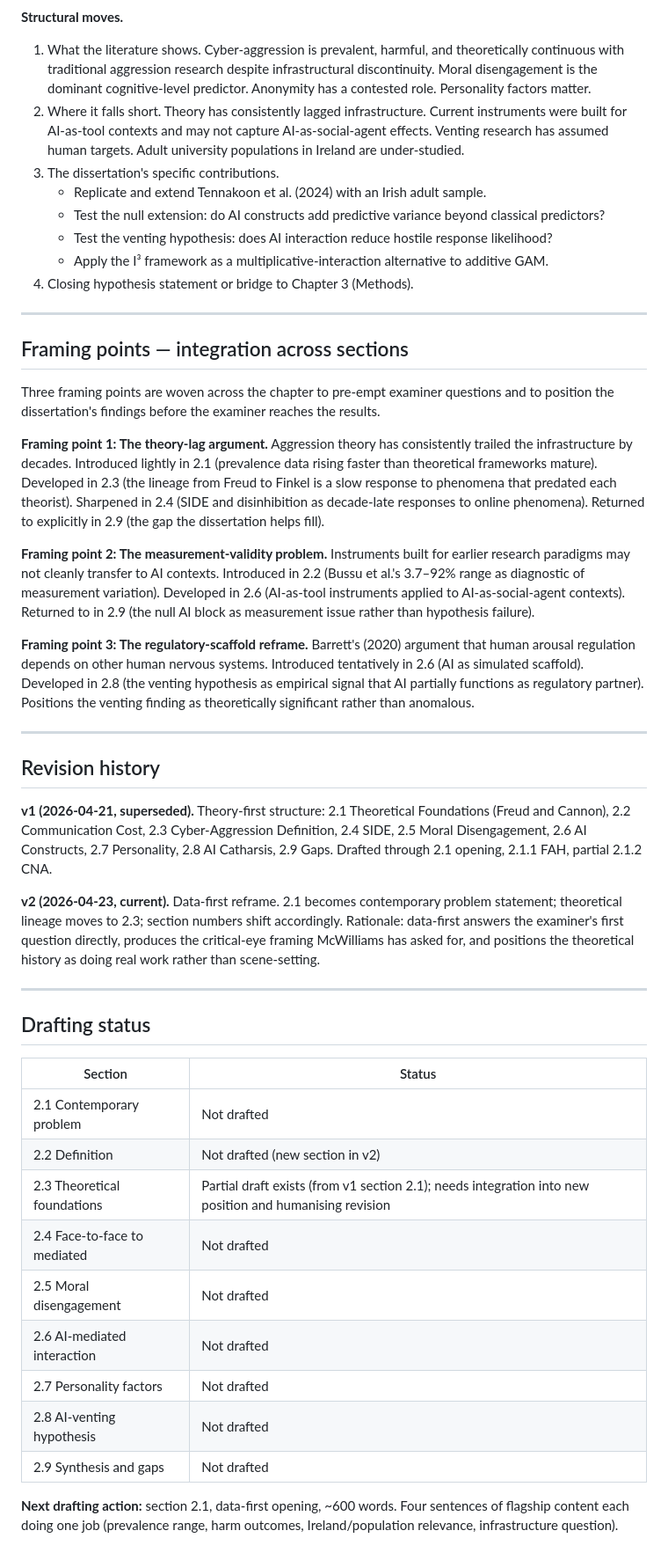
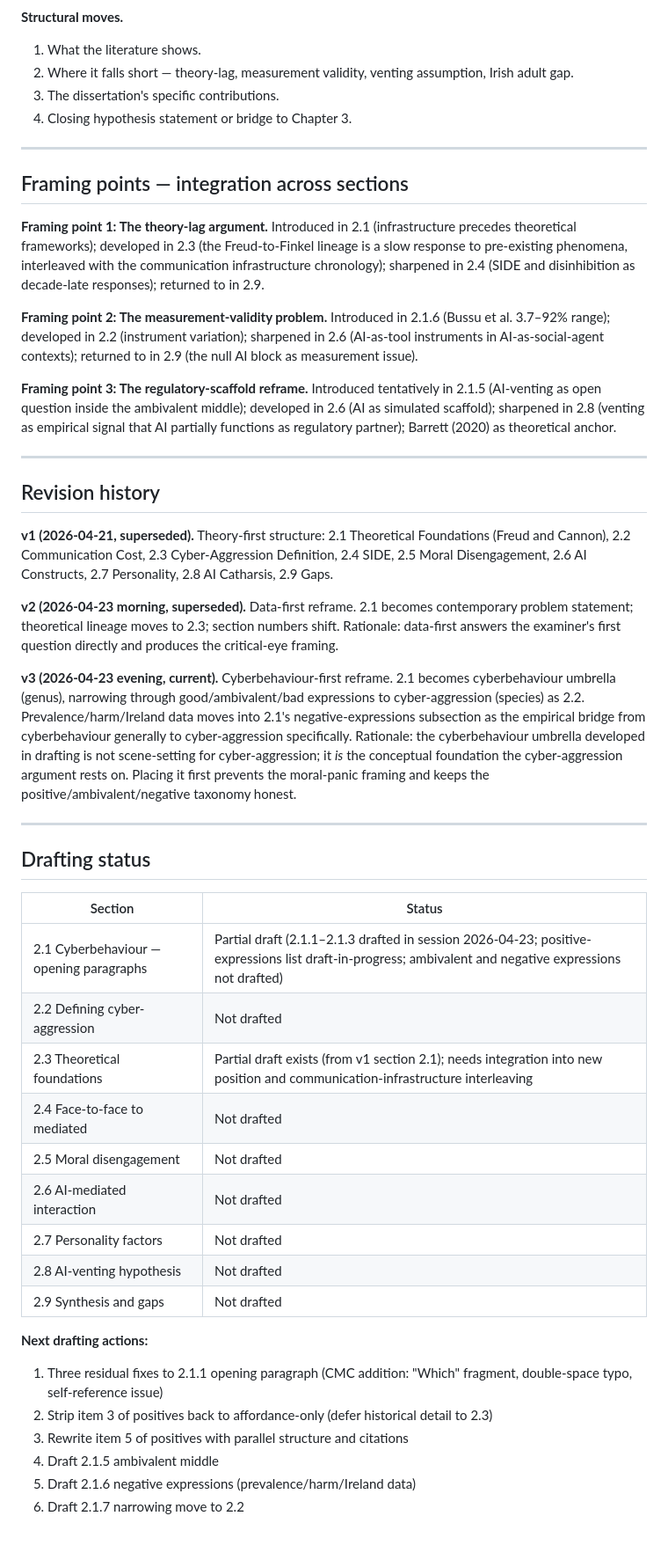
Before and after one commit to todd427/ucahub, a Markdown page: planning/chapter2-outline.md, the part around one of its changes. Shown at 88% size. Drawn GitHub-style.

```diff
--- a/planning/chapter2-outline.md
+++ b/planning/chapter2-outline.md
@@ -190,32 +305,28 @@ The theoretical material drafted in earlier sessions is preserved; it is reposit
 **Structural moves.**
-1. What the literature shows. Cyber-aggression is prevalent, harmful, and theoretically continuous with traditional aggression research despite infrastructural discontinuity. Moral disengagement is the dominant cognitive-level predictor. Anonymity has a contested role. Personality factors matter.
-2. Where it falls short. Theory has consistently lagged infrastructure. Current instruments were built for AI-as-tool contexts and may not capture AI-as-social-agent effects. Venting research has assumed human targets. Adult university populations in Ireland are under-studied.
+1. What the literature shows.
+2. Where it falls short — theory-lag, measurement validity, venting assumption, Irish adult gap.
 3. The dissertation's specific contributions.
-   - Replicate and extend Tennakoon et al. (2024) with an Irish adult sample.
-   - Test the null extension: do AI constructs add predictive variance beyond classical predictors?
-   - Test the venting hypothesis: does AI interaction reduce hostile response likelihood?
-   - Apply the I³ framework as a multiplicative-interaction alternative to additive GAM.
-4. Closing hypothesis statement or bridge to Chapter 3 (Methods).
+4. Closing hypothesis statement or bridge to Chapter 3.
 
 ---
 
 ## Framing points — integration across sections
 
-Three framing points are woven across the chapter to pre-empt examiner questions and to position the dissertation's findings before the examiner reaches the results.
+**Framing point 1: The theory-lag argument.** Introduced in 2.1 (infrastructure precedes theoretical frameworks); developed in 2.3 (the Freud-to-Finkel lineage is a slow response to pre-existing phenomena, interleaved with the communication infrastructure chronology); sharpened in 2.4 (SIDE and disinhibition as decade-late responses); returned to in 2.9.
 
-**Framing point 1: The theory-lag argument.** Aggression theory has consistently trailed the infrastructure by decades. Introduced lightly in 2.1 (prevalence data rising faster than theoretical frameworks mature). Developed in 2.3 (the lineage from Freud to Finkel is a slow response to phenomena that predated each theorist). Sharpened in 2.4 (SIDE and disinhibition as decade-late responses to online phenomena). Returned to explicitly in 2.9 (the gap the dissertation helps fill).
+**Framing point 2: The measurement-validity problem.** Introduced in 2.1.6 (Bussu et al. 3.7–92% range); developed in 2.2 (instrument variation); sharpened in 2.6 (AI-as-tool instruments in AI-as-social-agent contexts); returned to in 2.9 (the null AI block as measurement issue).
 
-**Framing point 2: The measurement-validity problem.** Instruments built for earlier research paradigms may not cleanly transfer to AI contexts. Introduced in 2.2 (Bussu et al.'s 3.7–92% range as diagnostic of measurement variation). Developed in 2.6 (AI-as-tool instruments applied to AI-as-social-agent contexts). Returned to in 2.9 (the null AI block as measurement issue rather than hypothesis failure).
-
-**Framing point 3: The regulatory-scaffold reframe.** Barrett's (2020) argument that human arousal regulation depends on other human nervous systems. Introduced tentatively in 2.6 (AI as simulated scaffold). Developed in 2.8 (the venting hypothesis as empirical signal that AI partially functions as regulatory partner). Positions the venting finding as theoretically significant rather than anomalous.
+**Framing point 3: The regulatory-scaffold reframe.** Introduced tentatively in 2.1.5 (AI-venting as open question inside the ambivalent middle); developed in 2.6 (AI as simulated scaffold); sharpened in 2.8 (venting as empirical signal that AI partially functions as regulatory partner); Barrett (2020) as theoretical anchor.
 
 ---
 
 ## Revision history
 
-**v1 (2026-04-21, superseded).** Theory-first structure: 2.1 Theoretical Foundations (Freud and Cannon), 2.2 Communication Cost, 2.3 Cyber-Aggression Definition, 2.4 SIDE, 2.5 Moral Disengagement, 2.6 AI Constructs, 2.7 Personality, 2.8 AI Catharsis, 2.9 Gaps. Drafted through 2.1 opening, 2.1.1 FAH, partial 2.1.2 CNA.
+**v1 (2026-04-21, superseded).** Theory-first structure: 2.1 Theoretical Foundations (Freud and Cannon), 2.2 Communication Cost, 2.3 Cyber-Aggression Definition, 2.4 SIDE, 2.5 Moral Disengagement, 2.6 AI Constructs, 2.7 Personality, 2.8 AI Catharsis, 2.9 Gaps.
 
-**v2 (2026-04-23, current).** Data-first reframe. 2.1 becomes contemporary problem statement; theoretical lineage moves to 2.3; section numbers shift accordingly. Rationale: data-first answers the examiner's first question directly, produces the critical-eye framing McWilliams has asked for, and positions the theoretical history as doing real work rather than scene-setting.
+**v2 (2026-04-23 morning, superseded).** Data-first reframe. 2.1 becomes contemporary problem statement; theoretical lineage moves to 2.3; section numbers shift. Rationale: data-first answers the examiner's first question directly and produces the critical-eye framing.
+
+**v3 (2026-04-23 evening, current).** Cyberbehaviour-first reframe. 2.1 becomes cyberbehaviour umbrella (genus), narrowing through good/ambivalent/bad expressions to cyber-aggression (species) as 2.2. Prevalence/harm/Ireland data moves into 2.1's negative-expressions subsection as the empirical bridge from cyberbehaviour generally to cyber-aggression specifically. Rationale: the cyberbehaviour umbrella developed in drafting is not scene-setting for cyber-aggression; it *is* the conceptual foundation the cyber-aggression argument rests on. Placing it first prevents the moral-panic framing and keeps the positive/ambivalent/negative taxonomy honest.
 
 ---
 
@@ -223,9 +334,9 @@ Three framing points are woven across the chapter to pre-empt examiner questions
 
 | Section | Status |
 |---|---|
-| 2.1 Contemporary problem | Not drafted |
-| 2.2 Definition | Not drafted (new section in v2) |
-| 2.3 Theoretical foundations | Partial draft exists (from v1 section 2.1); needs integration into new position and humanising revision |
+| 2.1 Cyberbehaviour — opening paragraphs | Partial draft (2.1.1–2.1.3 drafted in session 2026-04-23; positive-expressions list draft-in-progress; ambivalent and negative expressions not drafted) |
+| 2.2 Defining cyber-aggression | Not drafted |
+| 2.3 Theoretical foundations | Partial draft exists (from v1 section 2.1); needs integration into new position and communication-infrastructure interleaving |
 | 2.4 Face-to-face to mediated | Not drafted |
 | 2.5 Moral disengagement | Not drafted |
 | 2.6 AI-mediated interaction | Not drafted |
@@ -233,4 +344,10 @@ Three framing points are woven across the chapter to pre-empt examiner questions
 | 2.8 AI-venting hypothesis | Not drafted |
 | 2.9 Synthesis and gaps | Not drafted |
 
-**Next drafting action:** section 2.1, data-first opening, ~600 words. Four sentences of flagship content each doing one job (prevalence range, harm outcomes, Ireland/population relevance, infrastructure question).
+**Next drafting actions:**
+1. Three residual fixes to 2.1.1 opening paragraph (CMC addition: "Which" fragment, double-space typo, self-reference issue)
+2. Strip item 3 of positives back to affordance-only (defer historical detail to 2.3)
+3. Rewrite item 5 of positives with parallel structure and citations
+4. Draft 2.1.5 ambivalent middle
+5. Draft 2.1.6 negative expressions (prevalence/harm/Ireland data)
+6. Draft 2.1.7 narrowing move to 2.2
```
Also changed, not shown: other parts of planning/chapter2-outline.md (+212 -97 lines).
